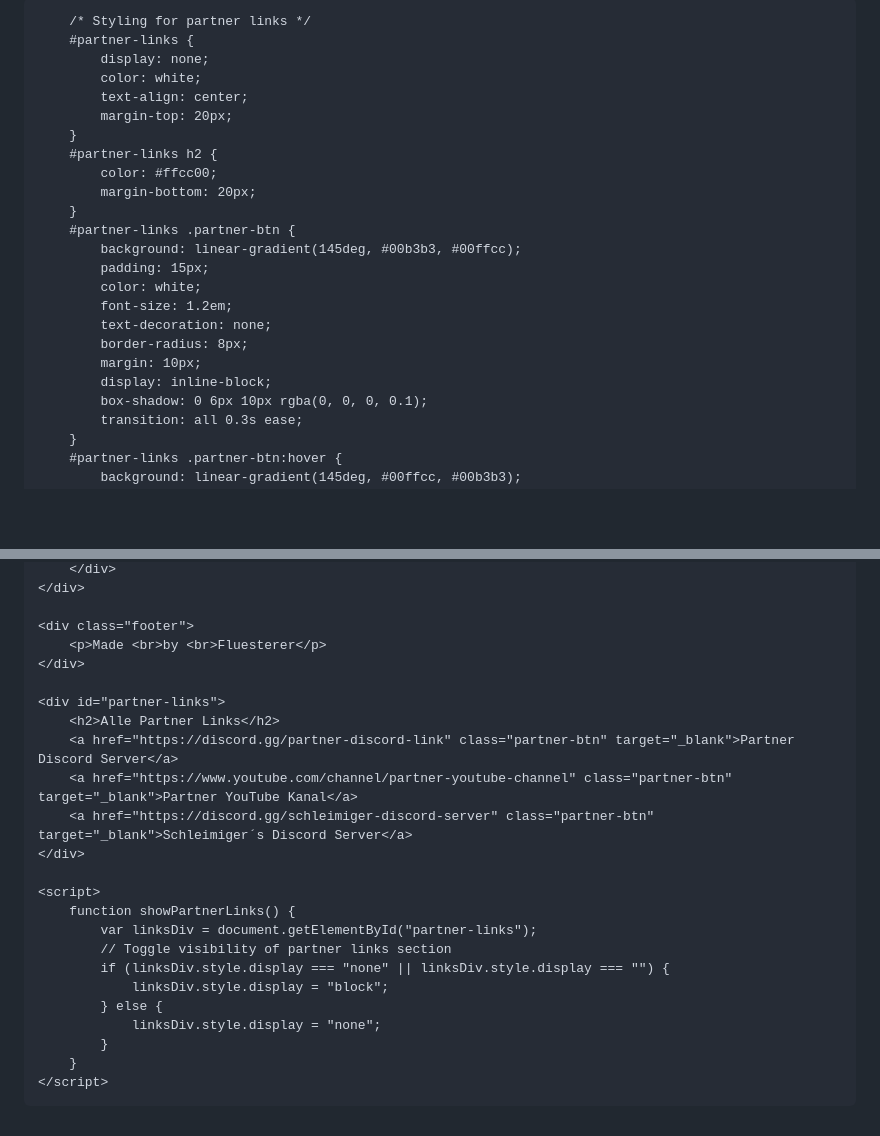
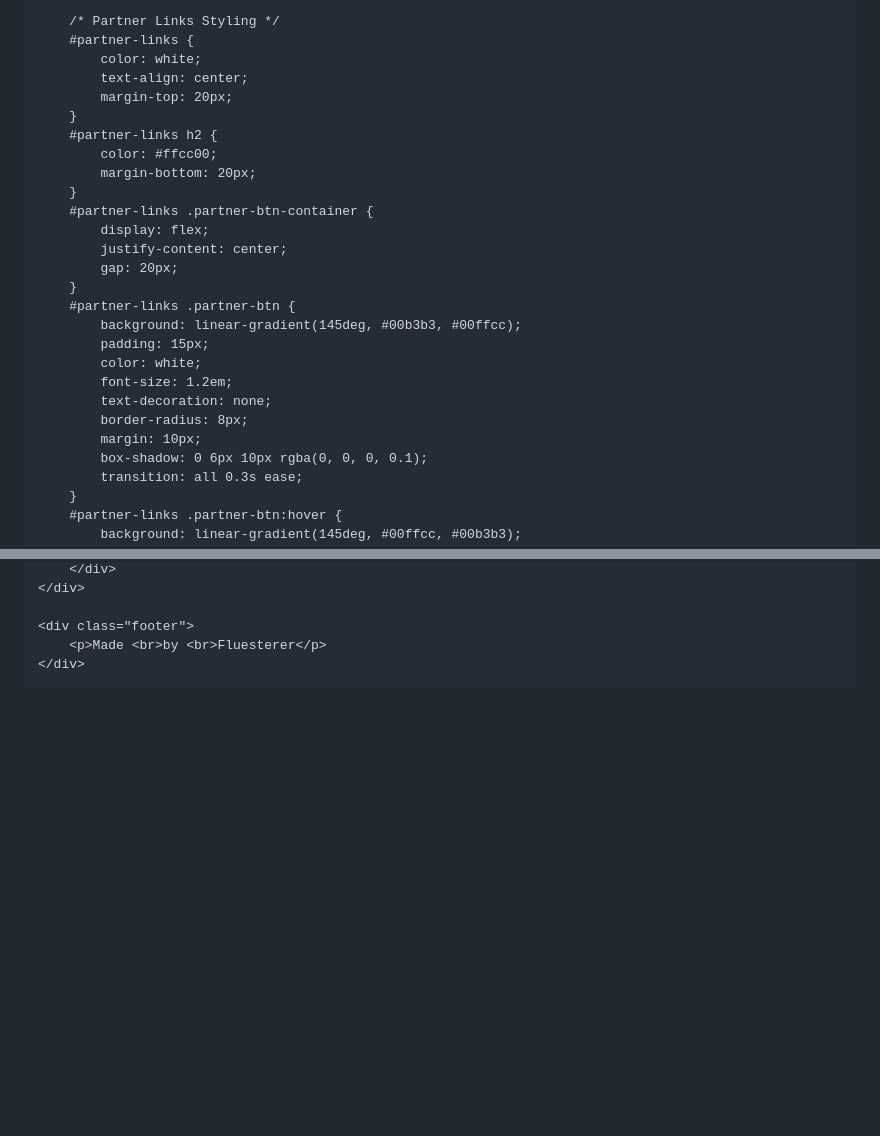
Before and after one commit to Fluesterer/Fluesterer-Media, a Markdown page: index.md, 2 parts joined by grey strips. Drawn GitHub-style; blank space fills up the shorter version.

```diff
--- a/index.md
+++ b/index.md
@@ -76,9 +76,8 @@
             text-decoration: underline;
         }
 
-        /* Styling for partner links */
+        /* Partner Links Styling */
         #partner-links {
-            display: none;
             color: white;
             text-align: center;
             margin-top: 20px;
@@ -86,6 +85,11 @@
         #partner-links h2 {
             color: #ffcc00;
             margin-bottom: 20px;
+        }
+        #partner-links .partner-btn-container {
+            display: flex;
+            justify-content: center;
+            gap: 20px;
         }
         #partner-links .partner-btn {
             background: linear-gradient(145deg, #00b3b3, #00ffcc);
@@ -95,7 +99,6 @@
             text-decoration: none;
             border-radius: 8px;
             margin: 10px;
-            display: inline-block;
             box-shadow: 0 6px 10px rgba(0, 0, 0, 0.1);
             transition: all 0.3s ease;
         }
@@ -128,24 +139,5 @@
         <p>Made <br>by <br>Fluesterer</p>
     </div>
 
-    <div id="partner-links">
-        <h2>Alle Partner Links</h2>
-        <a href="https://discord.gg/partner-discord-link" class="partner-btn" target="_blank">Partner Discord Server</a>
-        <a href="https://www.youtube.com/channel/partner-youtube-channel" class="partner-btn" target="_blank">Partner YouTube Kanal</a>
-        <a href="https://discord.gg/schleimiger-discord-server" class="partner-btn" target="_blank">Schleimiger´s Discord Server</a>
-    </div>
-
-    <script>
-        function showPartnerLinks() {
-            var linksDiv = document.getElementById("partner-links");
-            // Toggle visibility of partner links section
-            if (linksDiv.style.display === "none" || linksDiv.style.display === "") {
-                linksDiv.style.display = "block";
-            } else {
-                linksDiv.style.display = "none";
-            }
-        }
-    </script>
-
 </body>
 </html>
```
Also changed, not shown: other parts of index.md (+9 -1 lines).
